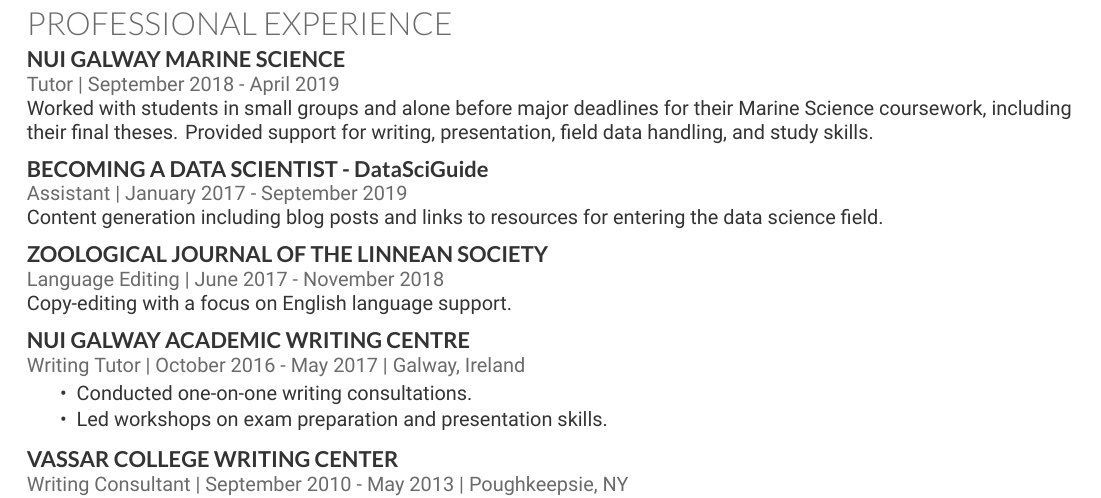
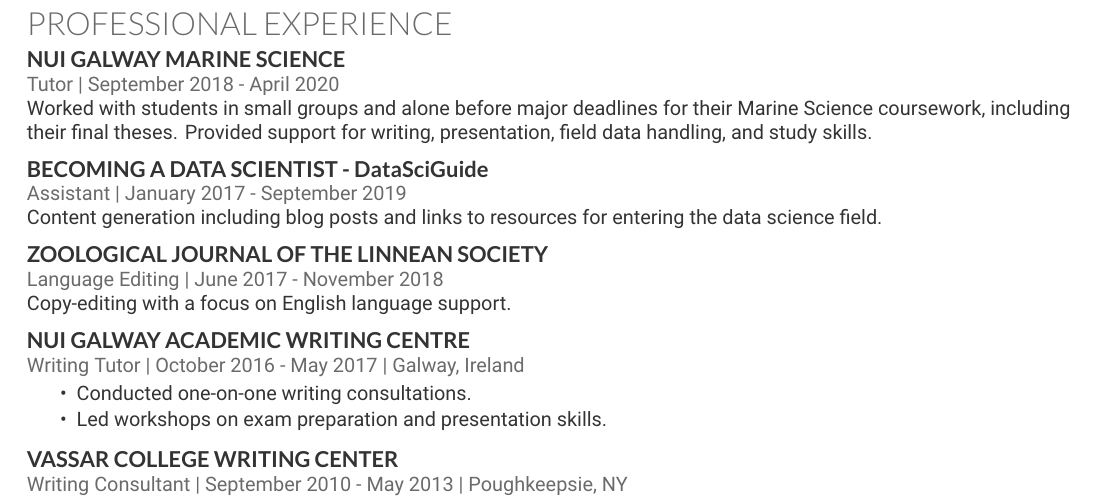
Before and after one commit to sowasser/my-cv, a LaTeX CV (cv.tex): part of page 2 of 3, cut so that both start at the same text. Compiled offline with XeLaTeX.

Commit message:
Corrected the end-date of the marine tutor work

```diff
--- a/cv.tex
+++ b/cv.tex
@@ -173,7 +173,7 @@
 
 \runsubsection{NUI Galway Marine Science}
 
-\location{Tutor | September 2018 - April 2019}
+\location{Tutor | September 2018 - April 2020}
 Worked with students in small groups and alone before major deadlines for their Marine Science coursework, including their final theses. Provided support for writing, presentation, field data handling, and study skills.
 
 \sectionspace
```
